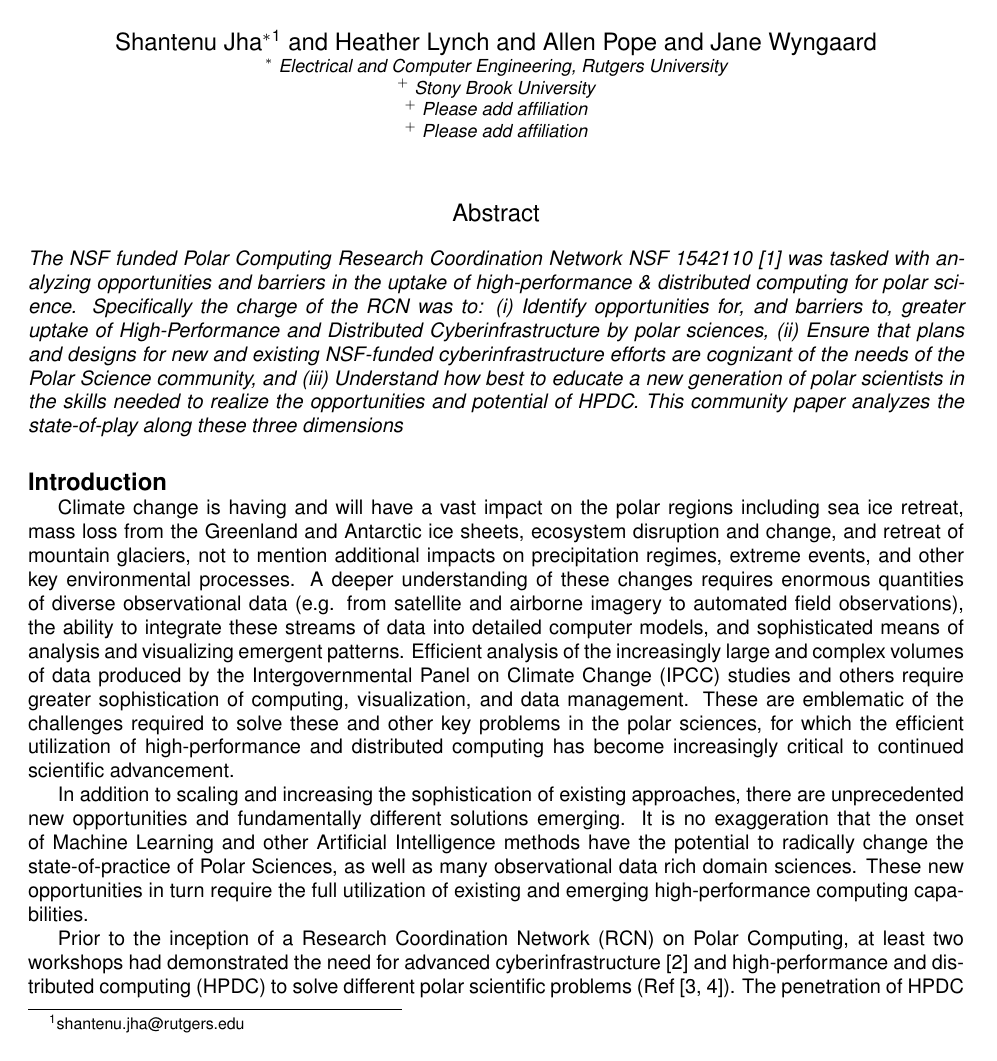
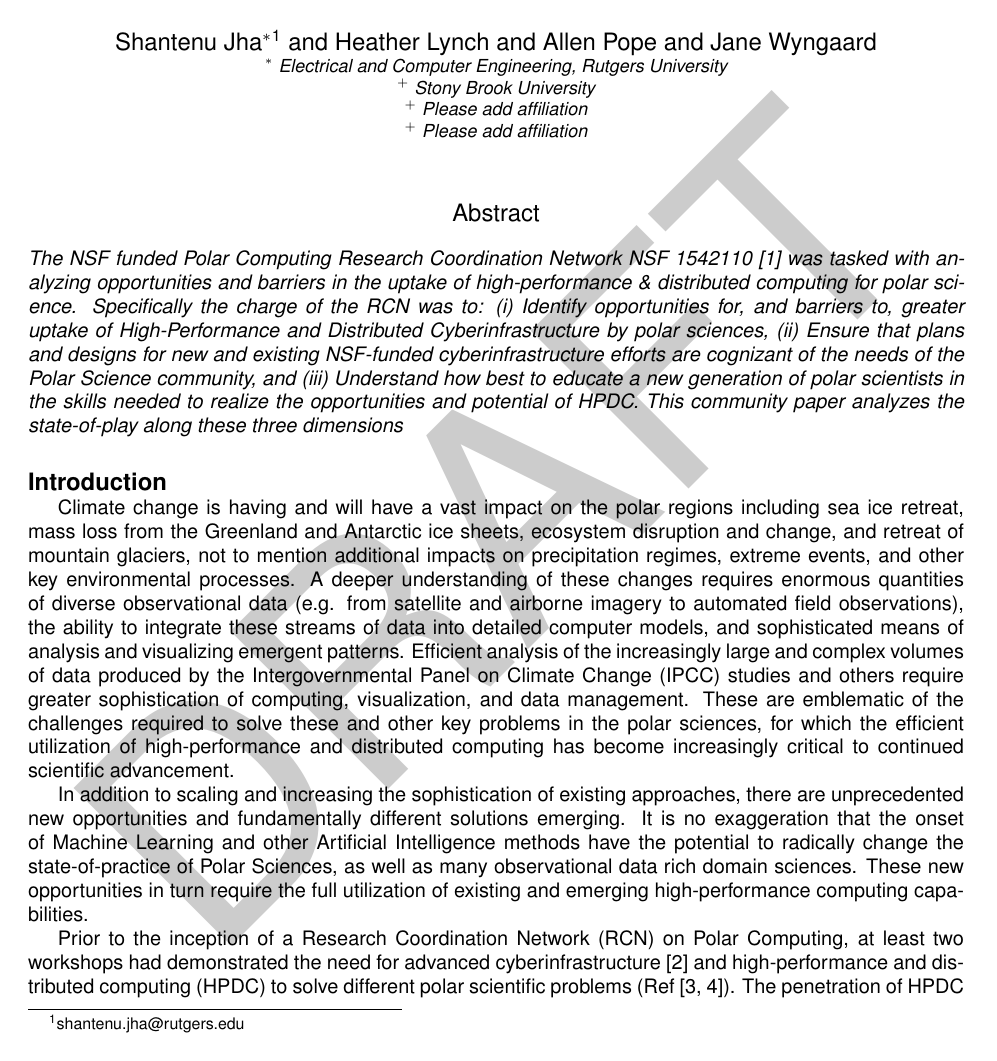
Before and after one commit to polar-computing/CWP, a LaTeX document (polar-community-whitepaper.tex): page 1 of 10. Compiled offline with pdfLaTeX.

Commit message:
pending.

```diff
--- a/polar-community-whitepaper.tex
+++ b/polar-community-whitepaper.tex
@@ -23,6 +23,8 @@
 \usepackage{srcltx}
 \usepackage{xspace}
 \usepackage{wrapfig}
+\usepackage{draftwatermark}
+
 \newif\ifdraft
 \drafttrue
 
```
